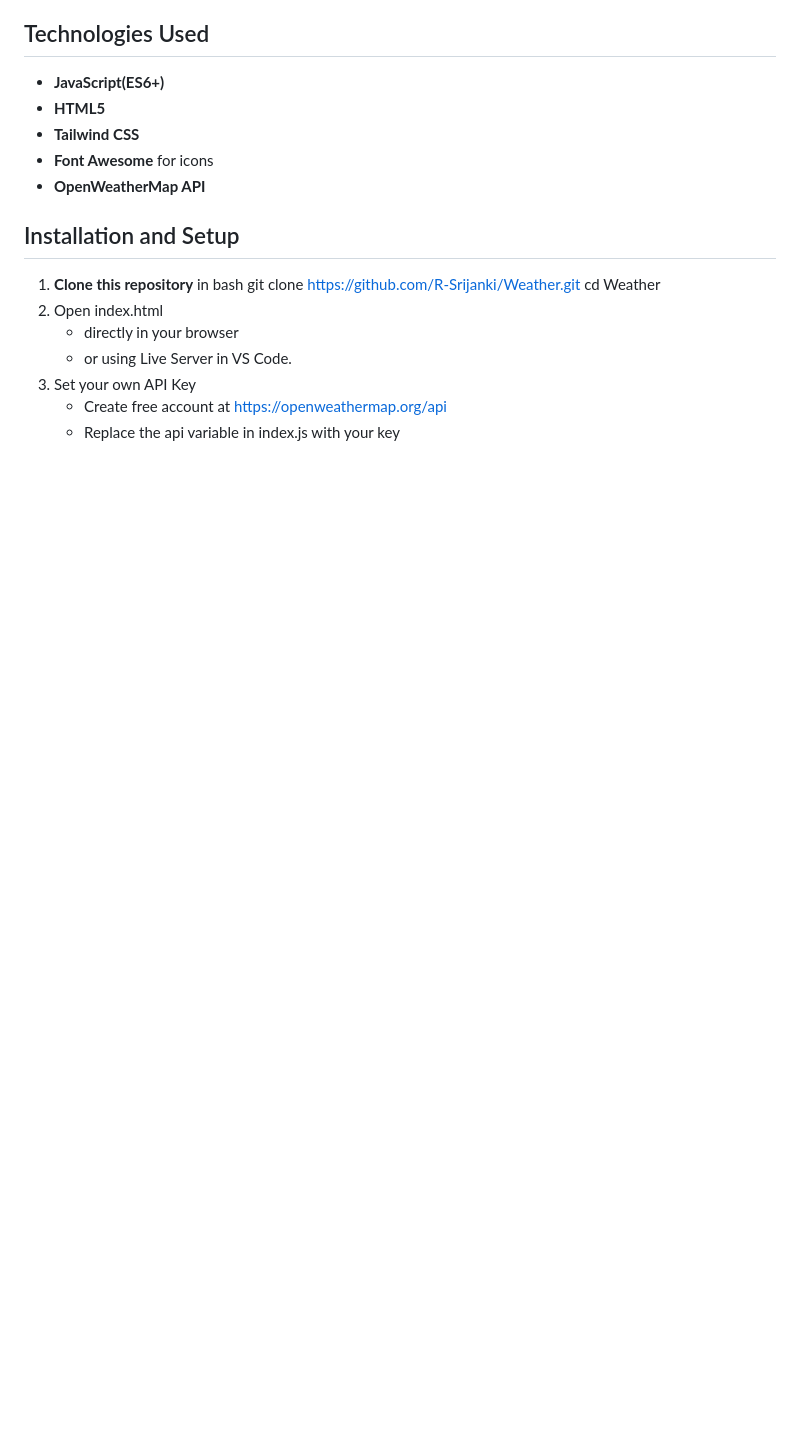
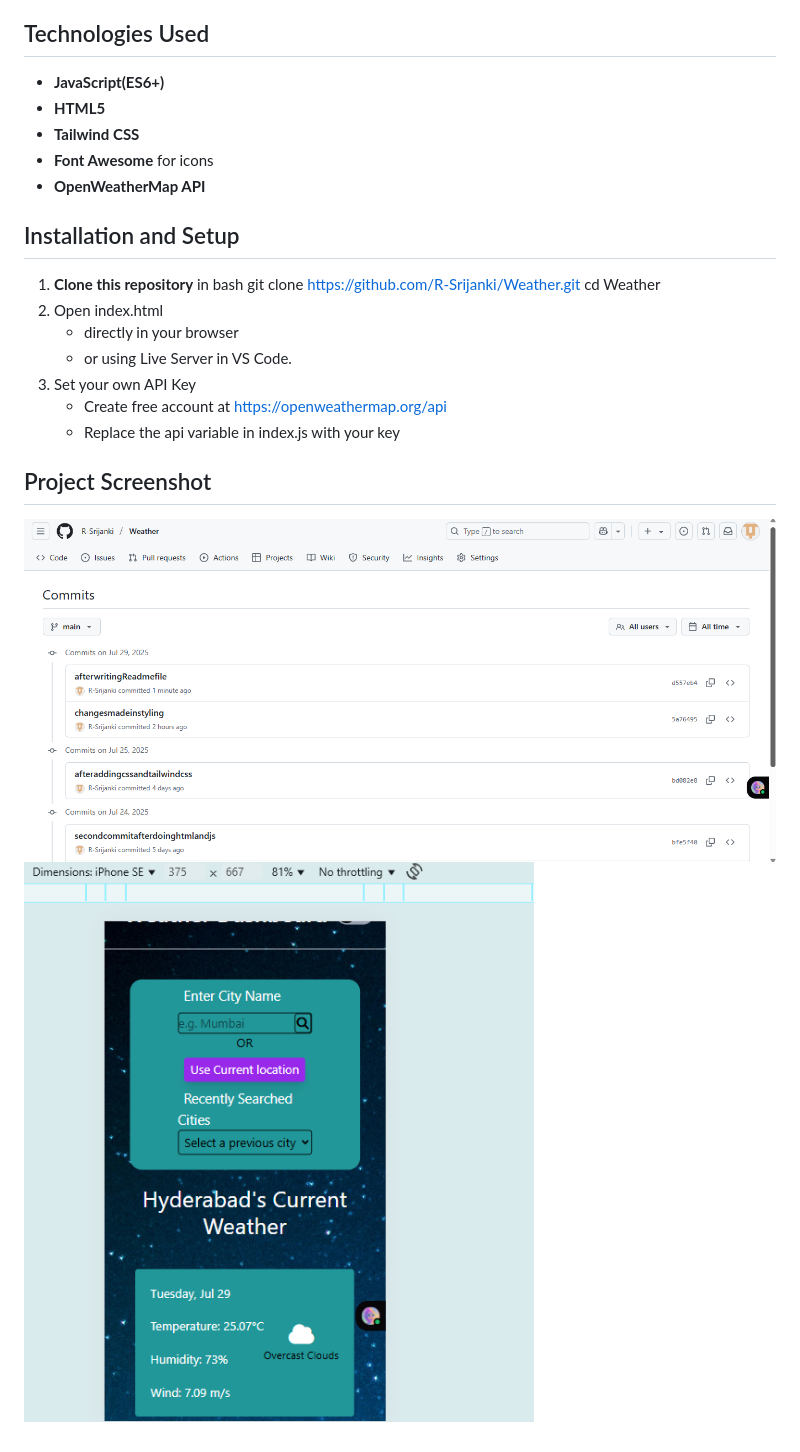
Before and after one commit to R-Srijanki/Weather, a Markdown page: README.md, the part around the change. Rendered like a GitHub page; pictures changed too: images/Screenshot 2025-07-29 235244.png (added), images/Screenshot 2025-07-29 235850.png (added); blank space fills up the shorter version.

Commit message:
aftermakingchangesinreadmefile

```diff
--- a/README.md
+++ b/README.md
@@ -33,3 +33,8 @@ A responsive web-based weather forecast app built with **HTML**, **JavaScript**,
 3. Set your own API Key
     * Create free account at https://openweathermap.org/api
     * Replace the api variable in index.js with your key
+
+## Project Screenshot
+
+![Weather App Github Commits](./images/Screenshot%202025-07-29%20235244.png)
+![Weather App UI](./images/Screenshot%202025-07-29%20235850.png)
```
